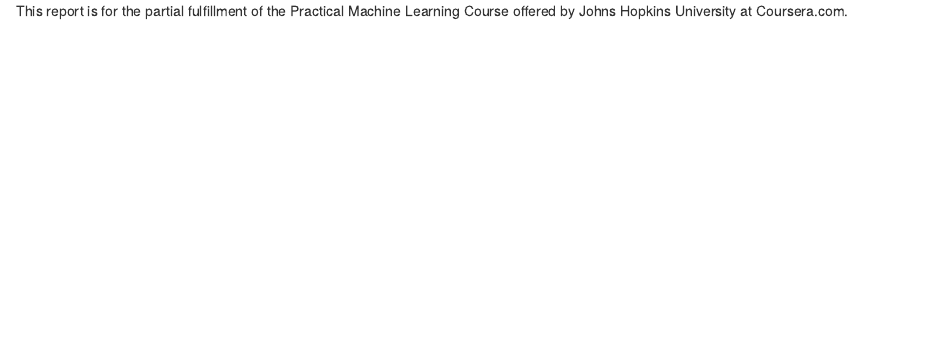
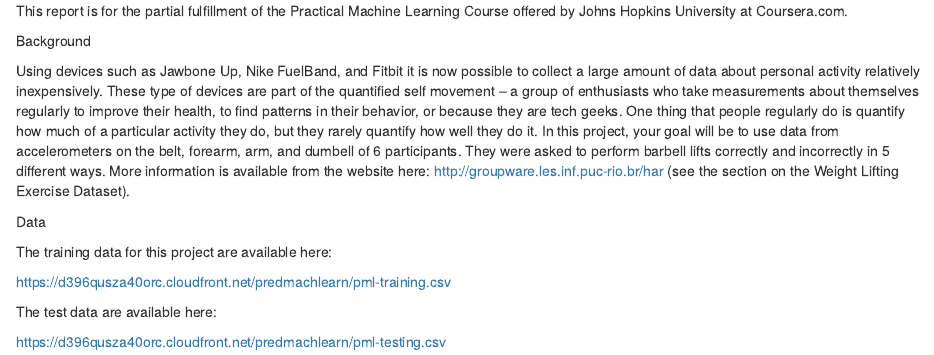
Before and after one commit to hasiburrahman/PracMLProject_HAR, an R Markdown document (HAR_project.rmd): the page in a window 1100 px wide, from its top. Rendered offline with R 4.5, knitr and Pandoc, with nearby package versions.

Commit message:
Update HAR_project.rmd

```diff
--- a/HAR_project.rmd
+++ b/HAR_project.rmd
@@ -1 +1,15 @@
 This report is for the partial fulfillment of the Practical Machine Learning Course offered by Johns Hopkins University at Coursera.com.
+
+Background
+
+Using devices such as Jawbone Up, Nike FuelBand, and Fitbit it is now possible to collect a large amount of data about personal activity relatively inexpensively. These type of devices are part of the quantified self movement – a group of enthusiasts who take measurements about themselves regularly to improve their health, to find patterns in their behavior, or because they are tech geeks. One thing that people regularly do is quantify how much of a particular activity they do, but they rarely quantify how well they do it. In this project, your goal will be to use data from accelerometers on the belt, forearm, arm, and dumbell of 6 participants. They were asked to perform barbell lifts correctly and incorrectly in 5 different ways. More information is available from the website here: http://groupware.les.inf.puc-rio.br/har (see the section on the Weight Lifting Exercise Dataset).
+
+Data
+
+The training data for this project are available here:
+
+https://d396qusza40orc.cloudfront.net/predmachlearn/pml-training.csv
+
+The test data are available here:
+
+https://d396qusza40orc.cloudfront.net/predmachlearn/pml-testing.csv
```
